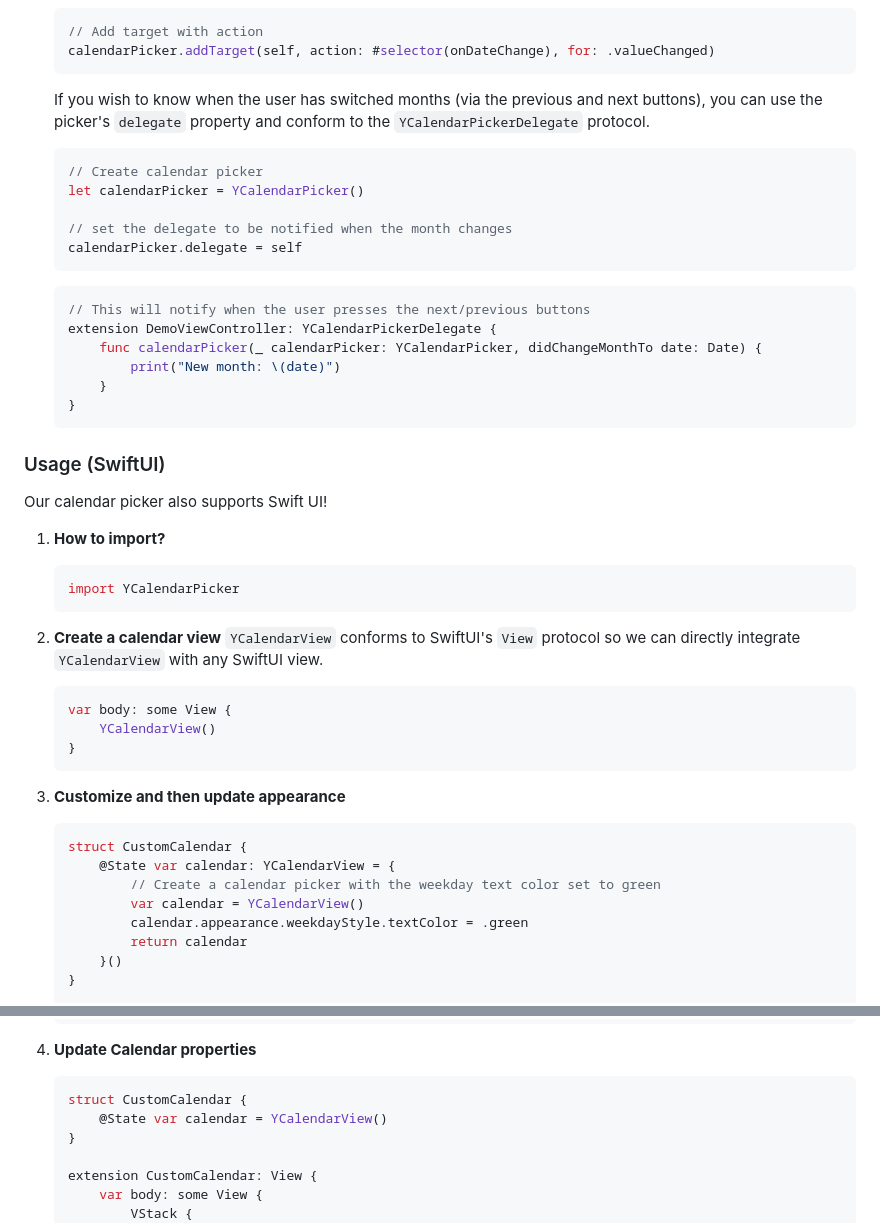
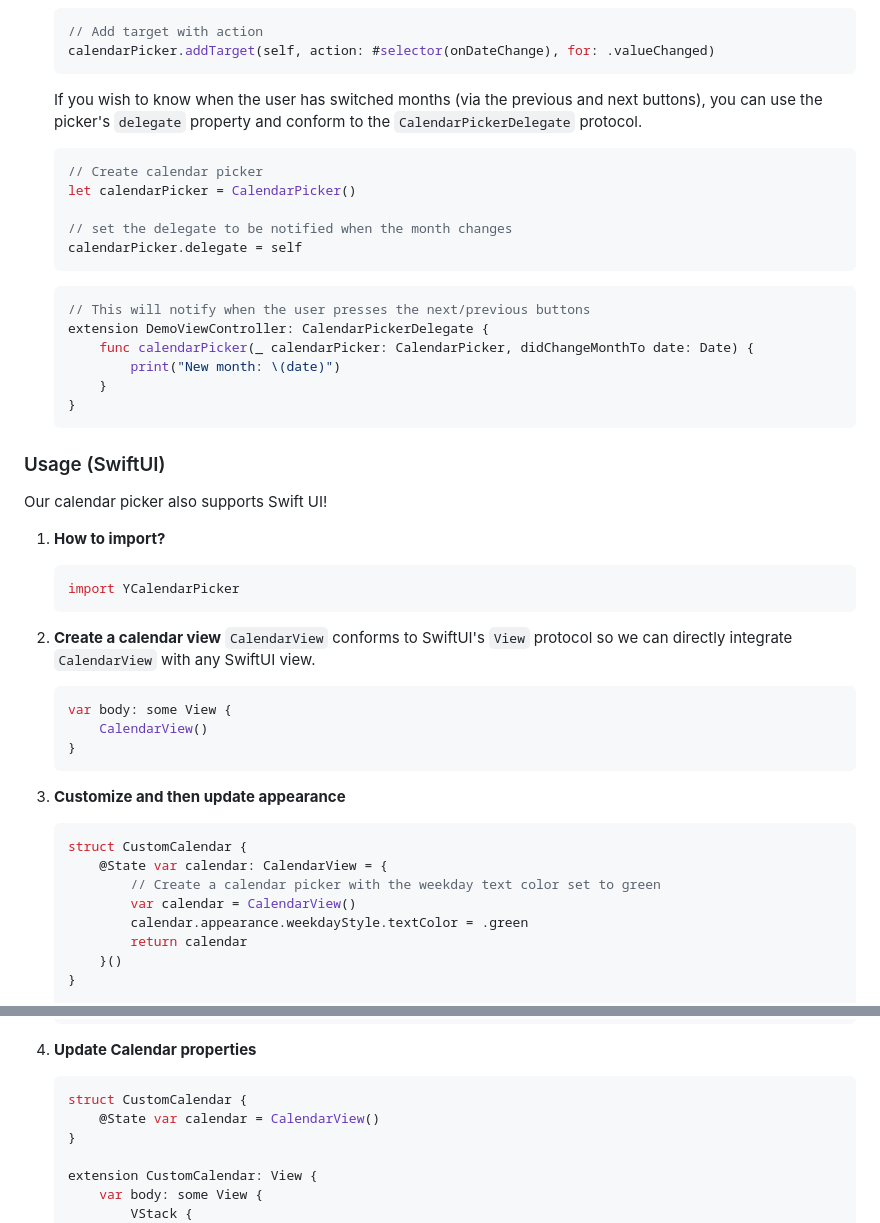
Before and after one commit to codeandtheory/ycalendarpicker-ios, a Markdown page: README.md, 2 parts joined by grey strips. GitHub-like rendering.

````diff
--- a/README.md
+++ b/README.md
@@ -162,11 +172,11 @@ public struct Day {
     calendarPicker.addTarget(self, action: #selector(onDateChange), for: .valueChanged)
     ```
 
-    If you wish to know when the user has switched months (via the previous and next buttons), you can use the picker's `delegate` property and conform to the `YCalendarPickerDelegate` protocol.
+    If you wish to know when the user has switched months (via the previous and next buttons), you can use the picker's `delegate` property and conform to the `CalendarPickerDelegate` protocol.
 
     ```swift
     // Create calendar picker
-    let calendarPicker = YCalendarPicker()
+    let calendarPicker = CalendarPicker()
 
     // set the delegate to be notified when the month changes
     calendarPicker.delegate = self
@@ -174,8 +184,8 @@ public struct Day {
 
     ```swift
     // This will notify when the user presses the next/previous buttons
-    extension DemoViewController: YCalendarPickerDelegate {
-        func calendarPicker(_ calendarPicker: YCalendarPicker, didChangeMonthTo date: Date) {
+    extension DemoViewController: CalendarPickerDelegate {
+        func calendarPicker(_ calendarPicker: CalendarPicker, didChangeMonthTo date: Date) {
             print("New month: \(date)")
         }
     }
@@ -192,10 +202,10 @@ Our calendar picker also supports Swift UI!
     ```
 
 2. **Create a calendar view**
-    `YCalendarView` conforms to SwiftUI's `View` protocol so we can directly integrate `YCalendarView` with any SwiftUI view.
+    `CalendarView` conforms to SwiftUI's `View` protocol so we can directly integrate `CalendarView` with any SwiftUI view.
     ```swift
     var body: some View {
-        YCalendarView()
+        CalendarView()
     }
     ```
 
@@ -203,9 +213,9 @@ Our calendar picker also supports Swift UI!
 
     ```swift
     struct CustomCalendar {
-        @State var calendar: YCalendarView = {
+        @State var calendar: CalendarView = {
             // Create a calendar picker with the weekday text color set to green
-            var calendar = YCalendarView()
+            var calendar = CalendarView()
             calendar.appearance.weekdayStyle.textColor = .green
             return calendar
         }()
@@ -228,7 +238,7 @@ Our calendar picker also supports Swift UI!
 
     ```swift
     struct CustomCalendar {
-        @State var calendar = YCalendarView()
+        @State var calendar = CalendarView()
     }
 
     extension CustomCalendar: View {
````
Also changed, not shown: other parts of README.md (+23 -13 lines).
